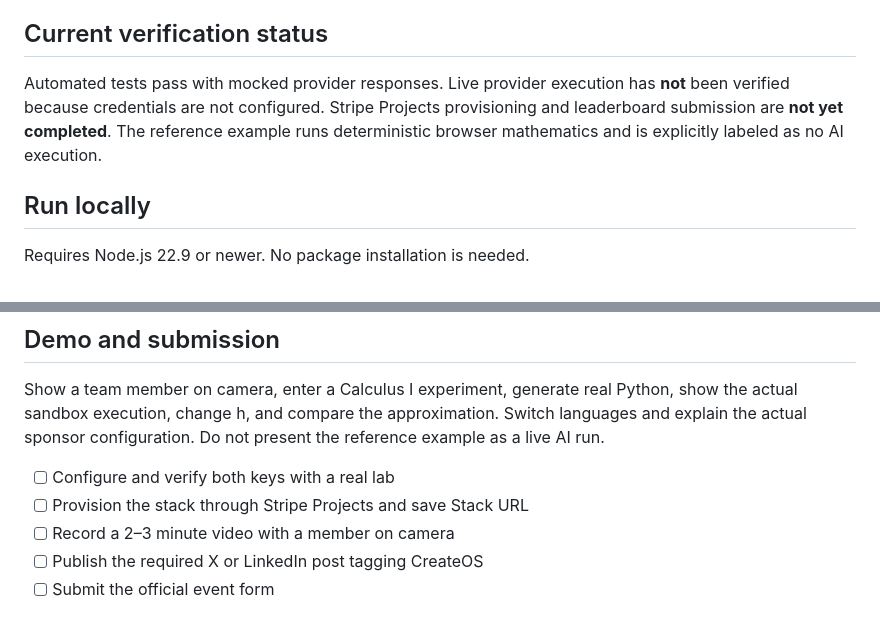
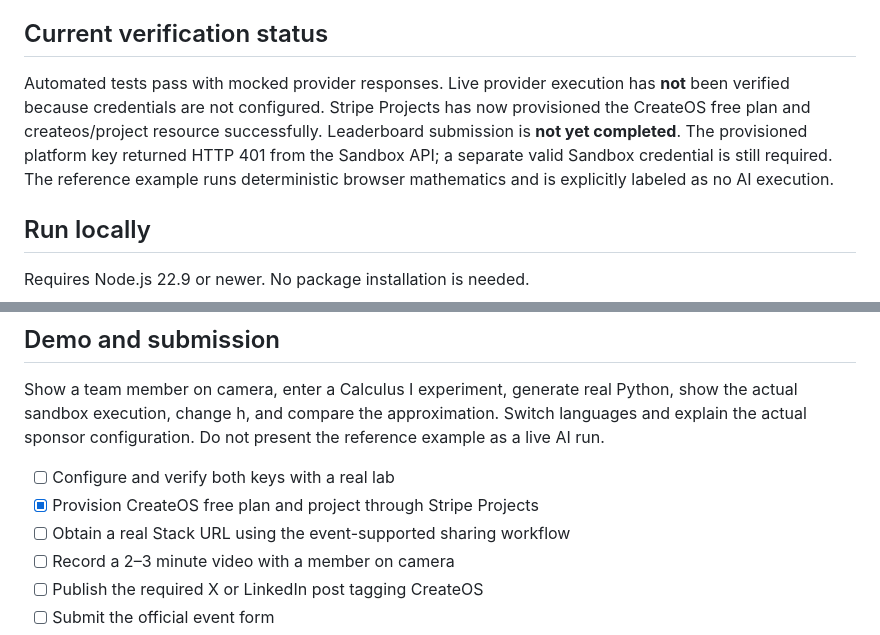
Before and after one commit to SouBeatrizKaroline/CreateOS2026_StudyForge, a Markdown page: README.md, 2 parts joined by grey strips. Drawn GitHub-style.

Commit message:
docs: record successful free provisioning and remaining Sandbox authentication blocker

```diff
--- a/README.md
+++ b/README.md
@@ -13,7 +13,7 @@ StudyForge helps undergraduates understand Calculus I through predictions, numer
 - Nine automated tests covering math, orchestration, repair, cleanup, and translations.
 
 ## Current verification status
-Automated tests pass with mocked provider responses. Live provider execution has **not** been verified because credentials are not configured. Stripe Projects provisioning and leaderboard submission are **not yet completed**. The reference example runs deterministic browser mathematics and is explicitly labeled as no AI execution.
+Automated tests pass with mocked provider responses. Live provider execution has **not** been verified because credentials are not configured. Stripe Projects has now provisioned the CreateOS free plan and createos/project resource successfully. Leaderboard submission is **not yet completed**. The provisioned platform key returned HTTP 401 from the Sandbox API; a separate valid Sandbox credential is still required. The reference example runs deterministic browser mathematics and is explicitly labeled as no AI execution.
 
 ## Run locally
 Requires Node.js 22.9 or newer. No package installation is needed.
@@ -63,7 +63,8 @@ The server binds to loopback by default and permits only one live run at a time.
 Show a team member on camera, enter a Calculus I experiment, generate real Python, show the actual sandbox execution, change h, and compare the approximation. Switch languages and explain the actual sponsor configuration. Do not present the reference example as a live AI run.
 
 - [ ] Configure and verify both keys with a real lab
-- [ ] Provision the stack through Stripe Projects and save Stack URL
+- [x] Provision CreateOS free plan and project through Stripe Projects
+- [ ] Obtain a real Stack URL using the event-supported sharing workflow
 - [ ] Record a 2–3 minute video with a member on camera
 - [ ] Publish the required X or LinkedIn post tagging CreateOS
 - [ ] Submit the official event form
```
